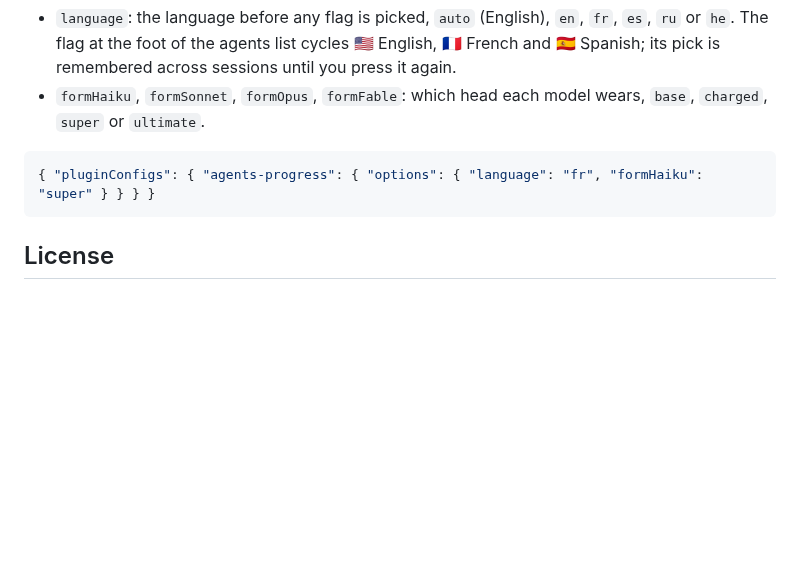
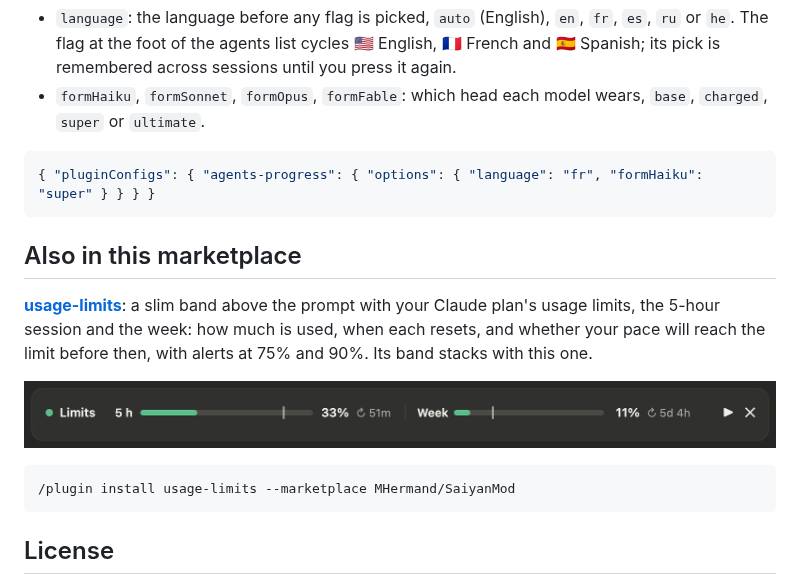
Before and after one commit to MHermand/SaiyanMod, a Markdown page: README.md, the part around the change. Drawn GitHub-style; pictures changed too: usage-limits/docs/screenshots/on-track-dark.png (added); blank space fills up the shorter version.

````diff
--- a/README.md
+++ b/README.md
@@ -58,6 +58,16 @@ In `/config`, or in `~/.claude/settings.json`:
 { "pluginConfigs": { "agents-progress": { "options": { "language": "fr", "formHaiku": "super" } } } }
 ```
 
+## Also in this marketplace
+
+**[usage-limits](https://github.com/MHermand/SaiyanMod/tree/main/usage-limits#readme)**: a slim band above the prompt with your Claude plan's usage limits, the 5-hour session and the week: how much is used, when each resets, and whether your pace will reach the limit before then, with alerts at 75% and 90%. Its band stacks with this one.
+
+![usage-limits band: 5 h at 33%, resets in 51m; week at 11%, resets in 5d 4h](https://raw.githubusercontent.com/MHermand/SaiyanMod/main/usage-limits/docs/screenshots/on-track-dark.png)
+
+```
+/plugin install usage-limits --marketplace MHermand/SaiyanMod
+```
+
 ## License
 
 MIT. See [LICENSE](https://github.com/MHermand/SaiyanMod/blob/main/LICENSE).
````
Also changed, not shown: usage-limits/README.md (added, +57 -0 lines), usage-limits/docs/screenshots/ahead-of-pace-dark.png (added), usage-limits/docs/screenshots/ahead-of-pace-light.png (added), usage-limits/docs/screenshots/on-track-light.png (added), usage-limits/docs/screenshots/unfolded-dark.png (added), usage-limits/docs/screenshots/unfolded-light.png (added), 8 other files.
